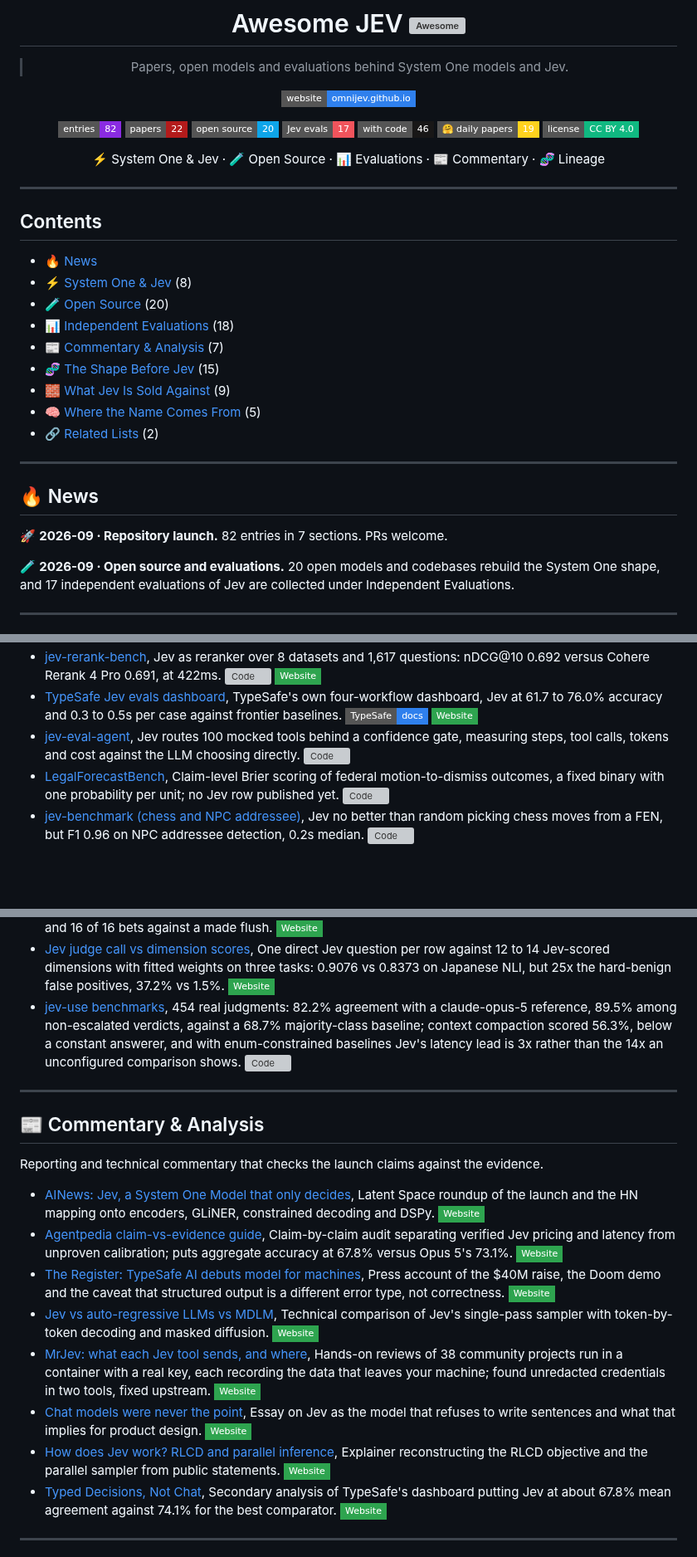
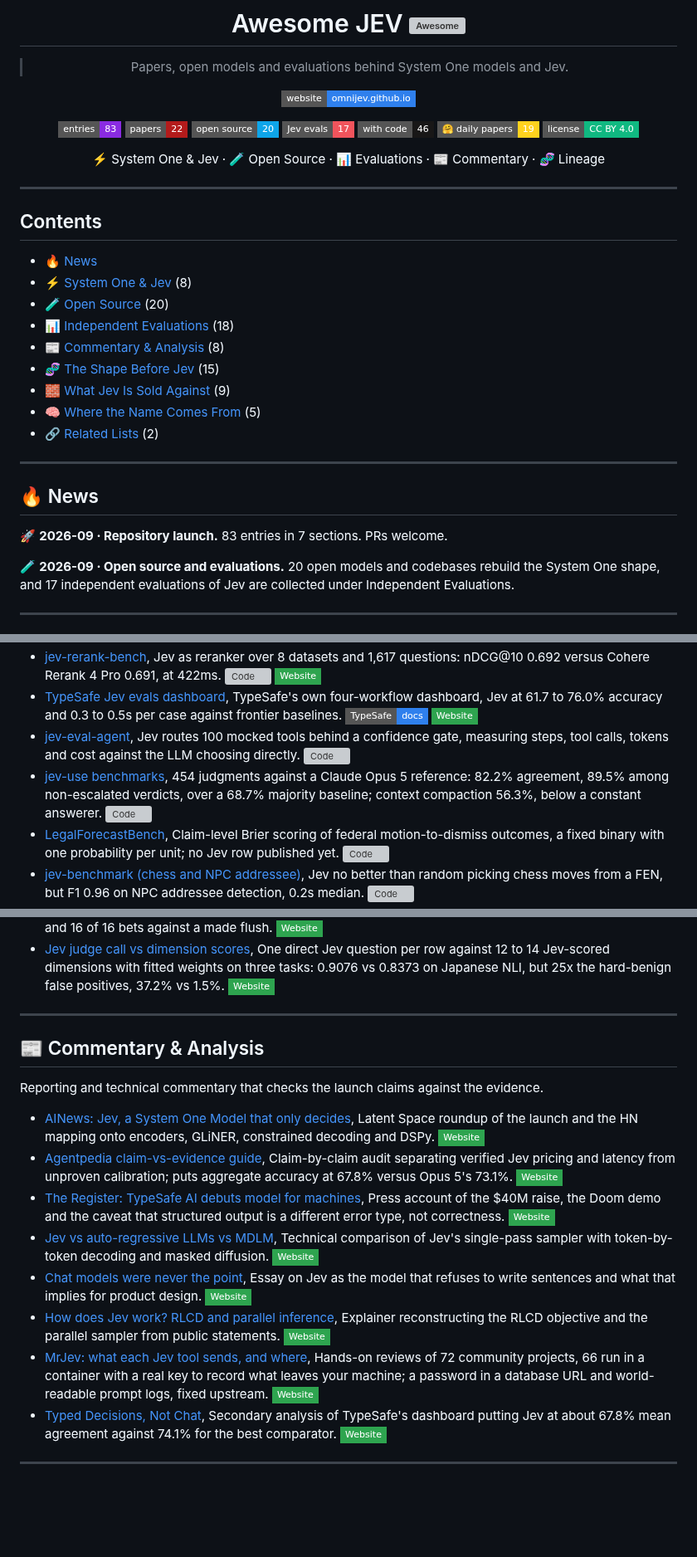
Before and after one commit to OmniJev/awesome-jev, a Markdown page: README.md, 3 parts joined by grey strips. Shown at 83% size. Drawn GitHub-style; badges without logos; blank space fills up the shorter version; grey boxes are pictures that could not be loaded.

Commit message:
Rebuild after PR #4 and #5: jev-use benchmarks and MrJev reviews in canonical form

```diff
--- a/README.md
+++ b/README.md
@@ -8,7 +8,7 @@
 
 [![Website](https://img.shields.io/badge/website-omnijev.github.io-2F80ED?style=flat-square&logo=githubpages&logoColor=white)](https://omnijev.github.io/awesome-jev/)
 
-![Entries](https://img.shields.io/badge/entries-82-8A2BE2?style=flat-square&logo=bookstack&logoColor=white)
+![Entries](https://img.shields.io/badge/entries-83-8A2BE2?style=flat-square&logo=bookstack&logoColor=white)
 ![Papers](https://img.shields.io/badge/papers-22-B31B1B?style=flat-square&logo=arxiv&logoColor=white)
 ![Open source](https://img.shields.io/badge/open%20source-20-0EA5E9?style=flat-square&logo=huggingface&logoColor=white)
 ![Jev evals](https://img.shields.io/badge/Jev%20evals-17-F0545C?style=flat-square&logo=speedtest&logoColor=white)
@@ -28,7 +28,7 @@
 - [⚡ System One & Jev](#-system-one--jev) (8)
 - [🧪 Open Source](#-open-source) (20)
 - [📊 Independent Evaluations](#-independent-evaluations) (18)
-- [📰 Commentary & Analysis](#-commentary--analysis) (7)
+- [📰 Commentary & Analysis](#-commentary--analysis) (8)
 - [🧬 The Shape Before Jev](#-the-shape-before-jev) (15)
 - [🧱 What Jev Is Sold Against](#-what-jev-is-sold-against) (9)
 - [🧠 Where the Name Comes From](#-where-the-name-comes-from) (5)
@@ -38,7 +38,7 @@
 
 ## 🔥 News
 
-🚀 **2026-09 · Repository launch.** 82 entries in 7 sections. PRs welcome.
+🚀 **2026-09 · Repository launch.** 83 entries in 7 sections. PRs welcome.
 
 🧪 **2026-09 · Open source and evaluations.** 20 open models and codebases rebuild the System One shape, and 17 independent evaluations of Jev are collected under Independent Evaluations.
 
@@ -95,6 +95,7 @@ Every independent test of Jev published so far, with the headline number where t
 - [jev-rerank-bench](https://github.com/anessbelbati/jev-rerank-bench), Jev as reranker over 8 datasets and 1,617 questions: nDCG@10 0.692 versus Cohere Rerank 4 Pro 0.691, at 422ms. [![Code](https://img.shields.io/github/stars/anessbelbati/jev-rerank-bench?style=flat-square&logo=github&label=Code&color=181717)](https://github.com/anessbelbati/jev-rerank-bench) [![Website](https://img.shields.io/badge/Website-2EA44F?style=flat-square&logo=googlechrome&logoColor=white)](https://anessbelbati.com/lab/jev-reranking/)
 - [TypeSafe Jev evals dashboard](https://evals.typesafe.ai/), TypeSafe's own four-workflow dashboard, Jev at 61.7 to 76.0% accuracy and 0.3 to 0.5s per case against frontier baselines. [![TypeSafe](https://img.shields.io/badge/TypeSafe-docs-2F80ED?style=flat-square&logo=readthedocs&logoColor=white)](https://evals.typesafe.ai/) [![Website](https://img.shields.io/badge/Website-2EA44F?style=flat-square&logo=googlechrome&logoColor=white)](https://evals.typesafe.ai/)
 - [jev-eval-agent](https://github.com/vinilana/jev-eval-agent), Jev routes 100 mocked tools behind a confidence gate, measuring steps, tool calls, tokens and cost against the LLM choosing directly. [![Code](https://img.shields.io/github/stars/vinilana/jev-eval-agent?style=flat-square&logo=github&label=Code&color=181717)](https://github.com/vinilana/jev-eval-agent)
+- [jev-use benchmarks](https://github.com/shitianfang/jev-use/blob/main/bench/RESULTS.md), 454 judgments against a Claude Opus 5 reference: 82.2% agreement, 89.5% among non-escalated verdicts, over a 68.7% majority baseline; context compaction 56.3%, below a constant answerer. [![Code](https://img.shields.io/github/stars/shitianfang/jev-use?style=flat-square&logo=github&label=Code&color=181717)](https://github.com/shitianfang/jev-use)
 - [LegalForecastBench](https://github.com/johnhughes3/LegalForecastBench), Claim-level Brier scoring of federal motion-to-dismiss outcomes, a fixed binary with one probability per unit; no Jev row published yet. [![Code](https://img.shields.io/github/stars/johnhughes3/LegalForecastBench?style=flat-square&logo=github&label=Code&color=181717)](https://github.com/johnhughes3/LegalForecastBench)
 - [jev-benchmark (chess and NPC addressee)](https://github.com/wondertwins/jev-benchmark), Jev no better than random picking chess moves from a FEN, but F1 0.96 on NPC addressee detection, 0.2s median. [![Code](https://img.shields.io/github/stars/wondertwins/jev-benchmark?style=flat-square&logo=github&label=Code&color=181717)](https://github.com/wondertwins/jev-benchmark)
 - [jev-research-eval](https://github.com/jgridifier/jev-research-eval), Reproducible harness scoring Jev ultrafast research-browser runs over 11 baseline cases plus 18 human and quant stress cases with QC grades. [![Code](https://img.shields.io/github/stars/jgridifier/jev-research-eval?style=flat-square&logo=github&label=Code&color=181717)](https://github.com/jgridifier/jev-research-eval)
@@ -107,7 +108,6 @@ Every independent test of Jev published so far, with the headline number where t
 - [Every: Mini-Vibe Check](https://every.to/also-true-for-humans/mini-vibe-check-typesafe-s-jev-judged-everything-i-ve-written-in-0-7-seconds), 777 judgments over 37 articles in 0.7s for a quarter of a cent; caught six of seven planted defects, Fable seven. [![Website](https://img.shields.io/badge/Website-2EA44F?style=flat-square&logo=googlechrome&logoColor=white)](https://every.to/also-true-for-humans/mini-vibe-check-typesafe-s-jev-judged-everything-i-ve-written-in-0-7-seconds)
 - [Jev is the fish at the poker table](https://backnotprop.com/blog/jev-poker/), Poker probe finding 15 to 30 point swings from relabelling the same hand, and 16 of 16 bets against a made flush. [![Website](https://img.shields.io/badge/Website-2EA44F?style=flat-square&logo=googlechrome&logoColor=white)](https://backnotprop.com/blog/jev-poker/)
 - [Jev judge call vs dimension scores](https://agentjournal.dev/blog/llm-judge-vs-feature-extraction/), One direct Jev question per row against 12 to 14 Jev-scored dimensions with fitted weights on three tasks: 0.9076 vs 0.8373 on Japanese NLI, but 25x the hard-benign false positives, 37.2% vs 1.5%. [![Website](https://img.shields.io/badge/Website-2EA44F?style=flat-square&logo=googlechrome&logoColor=white)](https://agentjournal.dev/blog/llm-judge-vs-feature-extraction/)
-- [jev-use benchmarks](https://github.com/shitianfang/jev-use/blob/main/bench/RESULTS.md), 454 real judgments: 82.2% agreement with a claude-opus-5 reference, 89.5% among non-escalated verdicts, against a 68.7% majority-class baseline; context compaction scored 56.3%, below a constant answerer, and with enum-constrained baselines Jev's latency lead is 3x rather than the 14x an unconfigured comparison shows. [![Code](https://img.shields.io/github/stars/shitianfang/jev-use?style=flat-square&logo=github&label=Code&color=181717)](https://github.com/shitianfang/jev-use)
 
 ---
 
@@ -119,9 +119,9 @@ Reporting and technical commentary that checks the launch claims against the evi
 - [Agentpedia claim-vs-evidence guide](https://agentpedia.codes/blog/jev-system-one-models), Claim-by-claim audit separating verified Jev pricing and latency from unproven calibration; puts aggregate accuracy at 67.8% versus Opus 5's 73.1%. [![Website](https://img.shields.io/badge/Website-2EA44F?style=flat-square&logo=googlechrome&logoColor=white)](https://agentpedia.codes/blog/jev-system-one-models)
 - [The Register: TypeSafe AI debuts model for machines](https://www.theregister.com/ai-and-ml/2026/09/16/typesafe-ai-debuts-model-for-machines-that-plays-doom/5296711), Press account of the $40M raise, the Doom demo and the caveat that structured output is a different error type, not correctness. [![Website](https://img.shields.io/badge/Website-2EA44F?style=flat-square&logo=googlechrome&logoColor=white)](https://www.theregister.com/ai-and-ml/2026/09/16/typesafe-ai-debuts-model-for-machines-that-plays-doom/5296711)
 - [Jev vs auto-regressive LLMs vs MDLM](https://lilting.ch/en/articles/typesafe-ai-jev-system-one-model), Technical comparison of Jev's single-pass sampler with token-by-token decoding and masked diffusion. [![Website](https://img.shields.io/badge/Website-2EA44F?style=flat-square&logo=googlechrome&logoColor=white)](https://lilting.ch/en/articles/typesafe-ai-jev-system-one-model)
-- [MrJev: what each Jev tool sends, and where](https://mrjev.com/best-jev-tools/), Hands-on reviews of 38 community projects run in a container with a real key, each recording the data that leaves your machine; found unredacted credentials in two tools, fixed upstream. [![Website](https://img.shields.io/badge/Website-2EA44F?style=flat-square&logo=googlechrome&logoColor=white)](https://mrjev.com/best-jev-tools/)
 - [Chat models were never the point](https://nomanualbook.substack.com/p/chat-models-were-never-the-point), Essay on Jev as the model that refuses to write sentences and what that implies for product design. [![Website](https://img.shields.io/badge/Website-2EA44F?style=flat-square&logo=googlechrome&logoColor=white)](https://nomanualbook.substack.com/p/chat-models-were-never-the-point)
 - [How does Jev work? RLCD and parallel inference](https://www.explainx.ai/blog/how-does-jev-work-rlcd-system-one-model-explained-2026), Explainer reconstructing the RLCD objective and the parallel sampler from public statements. [![Website](https://img.shields.io/badge/Website-2EA44F?style=flat-square&logo=googlechrome&logoColor=white)](https://www.explainx.ai/blog/how-does-jev-work-rlcd-system-one-model-explained-2026)
+- [MrJev: what each Jev tool sends, and where](https://mrjev.com/best-jev-tools/), Hands-on reviews of 72 community projects, 66 run in a container with a real key to record what leaves your machine; a password in a database URL and world-readable prompt logs, fixed upstream. [![Website](https://img.shields.io/badge/Website-2EA44F?style=flat-square&logo=googlechrome&logoColor=white)](https://mrjev.com/best-jev-tools/)
 - [Typed Decisions, Not Chat](https://warmersun.com/jev/), Secondary analysis of TypeSafe's dashboard putting Jev at about 67.8% mean agreement against 74.1% for the best comparator. [![Website](https://img.shields.io/badge/Website-2EA44F?style=flat-square&logo=googlechrome&logoColor=white)](https://warmersun.com/jev/)
 
 ---
```
